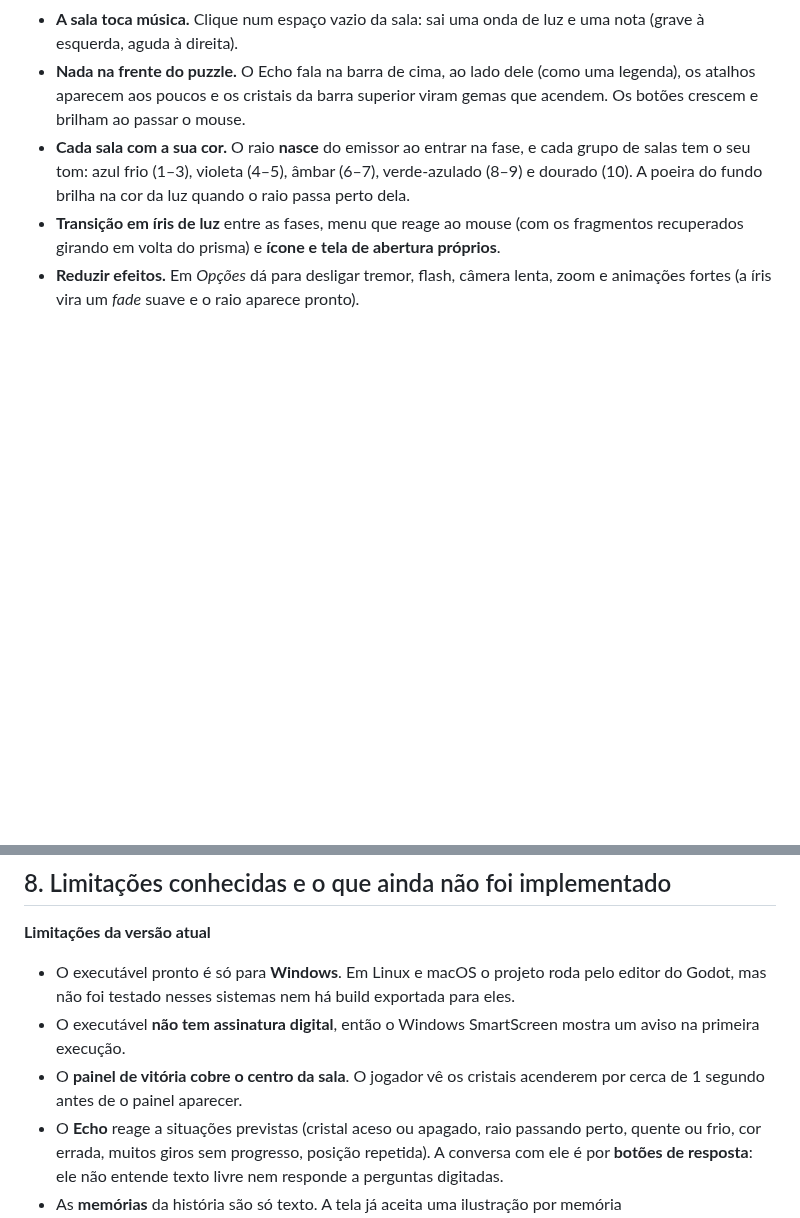
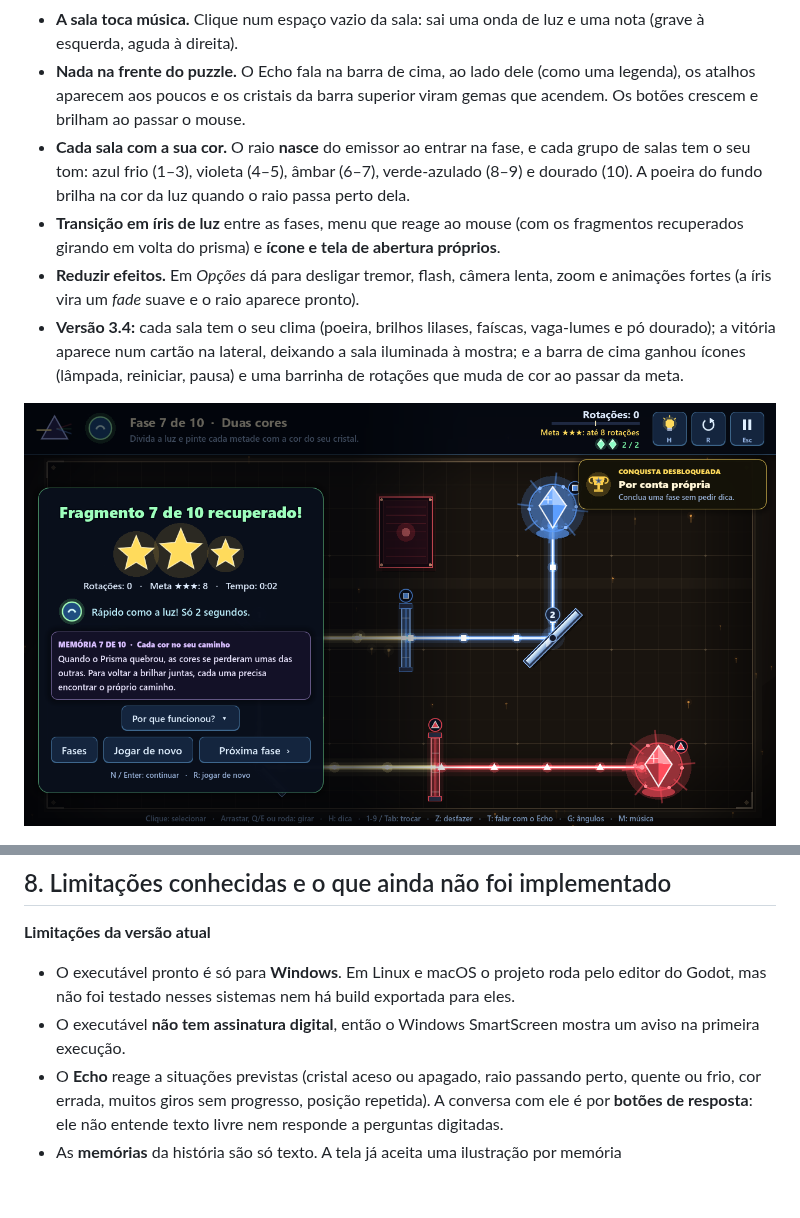
Before and after one commit to FelipeAnjos20/Jogo-Prisma, a Markdown page: README.md, 2 parts joined by grey strips. Rendered like a GitHub page; pictures changed too: docs/img/vitoria_lateral.png (added); blank space fills up the shorter version.

```diff
--- a/README.md
+++ b/README.md
@@ -228,6 +228,11 @@ As regras e as soluções das fases continuam as mesmas: a versão 3.3 mexe só
   girando em volta do prisma) e **ícone e tela de abertura próprios**.
 - **Reduzir efeitos.** Em *Opções* dá para desligar tremor, flash, câmera lenta, zoom e animações fortes
   (a íris vira um *fade* suave e o raio aparece pronto).
+- **Versão 3.4:** cada sala tem o seu clima (poeira, brilhos lilases, faíscas, vaga-lumes e pó dourado);
+  a vitória aparece num cartão na lateral, deixando a sala iluminada à mostra; e a barra de cima ganhou
+  ícones (lâmpada, reiniciar, pausa) e uma barrinha de rotações que muda de cor ao passar da meta.
+
+![Vitória com o cartão na lateral](docs/img/vitoria_lateral.png)
 
 ![Sala dourada da fase 10, com o fragmento voando na vitória](docs/img/sala_dourada_vitoria.png)
 
@@ -315,8 +320,6 @@ desfazer (`Z`) e reiniciar (`R`). O desafio está em resolver com **poucas rota
   não foi testado nesses sistemas nem há build exportada para eles.
 - O executável **não tem assinatura digital**, então o Windows SmartScreen mostra um aviso na
   primeira execução.
-- O **painel de vitória cobre o centro da sala**. O jogador vê os cristais acenderem por cerca de 1 segundo
-  antes de o painel aparecer.
 - O **Echo** reage a situações previstas (cristal aceso ou apagado, raio passando perto, quente ou frio,
   cor errada, muitos giros sem progresso, posição repetida). A conversa com ele é por **botões de
   resposta**: ele não entende texto livre nem responde a perguntas digitadas.
```
Also changed, not shown: CHANGELOG.md (+14 -0 lines), docs/GDD.md (+9 -2 lines), 5 other files.
